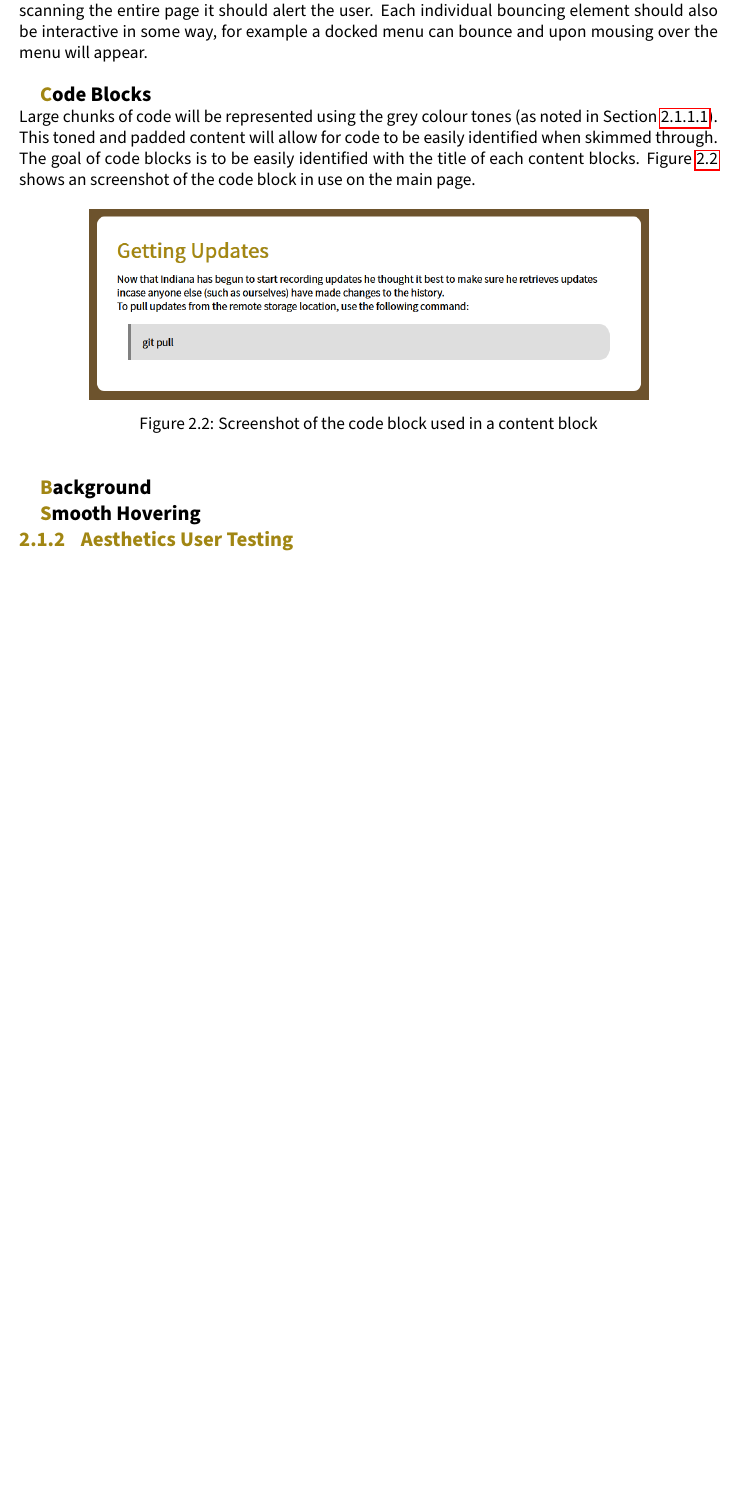
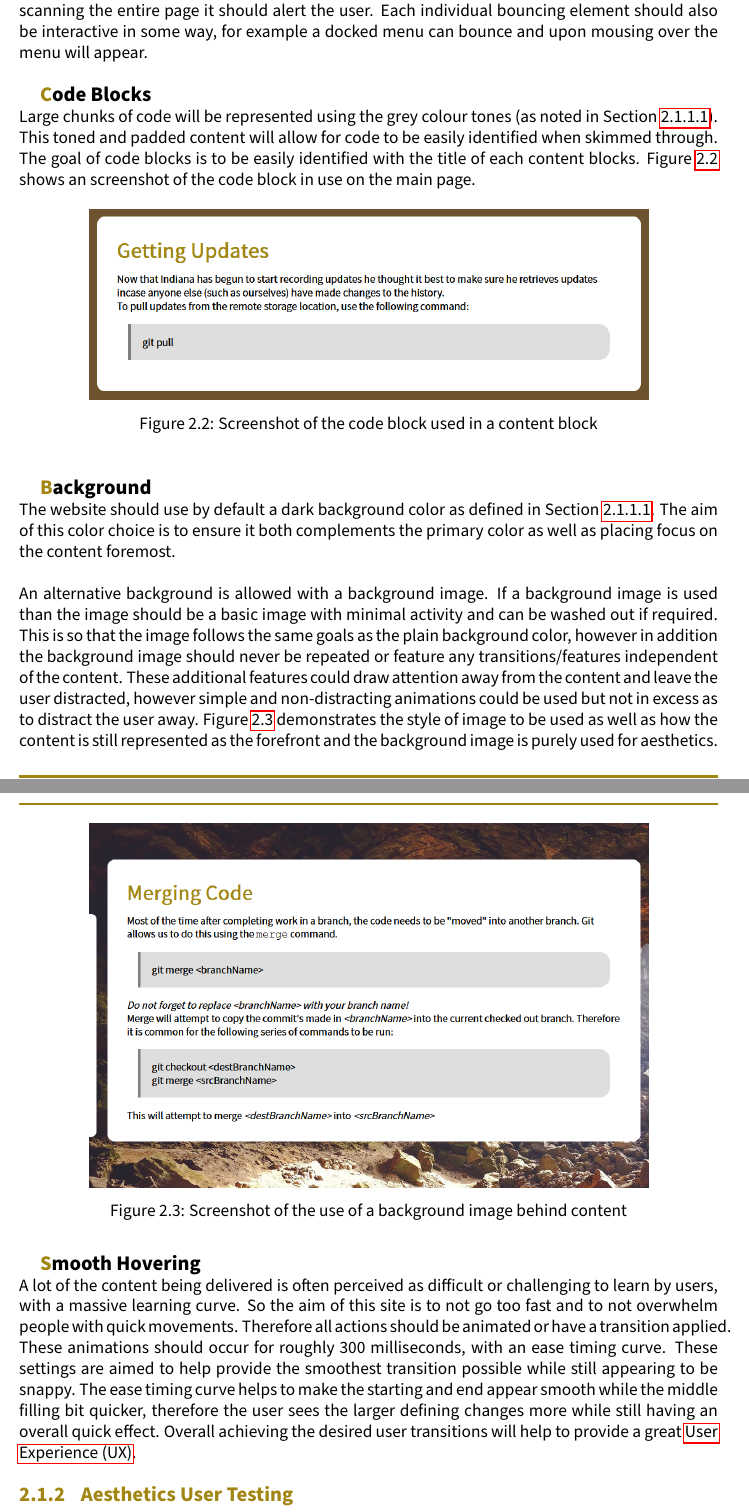
Before and after one commit to sanchez/reports-deco1400, a LaTeX thesis (main.tex, which reads aesthetics.tex): part of page 21 of 23 before the commit and two parts of pages 21 and 22 of 24 after it, the two joined at a grey line, cut so that both start at the same text, the shorter picture padded with empty space. Compiled offline with pdfLaTeX.

Commit message:
Added in stuff needed for the next bit

```diff
--- a/aesthetics.tex
+++ b/aesthetics.tex
@@ -67,10 +67,18 @@ Large chunks of code will be represented using the grey colour tones (as noted i
 
 \subsubsection{Background}
 % images and colors are washed out or dark so that the user is drawn to the content first and the background is just an after thought
+The website should use by default a dark background color as defined in Section~\ref{sec:color}. The aim of this color choice is to ensure it both complements the primary color as well as placing focus on the content foremost.\\\\
+An alternative background is allowed with a background image. If a background image is used than the image should be a basic image with minimal activity and can be washed out if required. This is so that the image follows the same goals as the plain background color, however in addition the background image should never be repeated or feature any transitions/features independent of the content. These additional features could draw attention away from the content and leave the user distracted, however simple and non-distracting animations could be used but not in excess as to distract the user away. Figure~\ref{fig:image} demonstrates the style of image to be used as well as how the content is still represented as the forefront and the background image is purely used for aesthetics.
 
+\begin{figure}
+	\centering
+	\includegraphics[width=0.8\linewidth]{background}
+	\caption{Screenshot of the use of a background image behind content}\label{fig:image}
+\end{figure}
 
 \subsubsection{Smooth Hovering}
 % all hover effects are meant to appear smooth and with no sudden movements. Site is for people just beginning and they dont want to be scared off. Animations not too slow that it is unusable for the experienced person
+A lot of the content being delivered is often perceived as difficult or challenging to learn by users, with a massive learning curve. So the aim of this site is to not go too fast and to not overwhelm people with quick movements. Therefore all actions should be animated or have a transition applied. These animations should occur for roughly 300 milliseconds, with an ease timing curve. These settings are aimed to help provide the smoothest transition possible while still appearing to be snappy. The ease timing curve helps to make the starting and end appear smooth while the middle filling bit quicker, therefore the user sees the larger defining changes more while still having an overall quick effect. Overall achieving the desired user transitions will help to provide a great \gls{ux}.
 
 \subsection{Aesthetics User Testing}
 % Reflect on the success of the Aesthetics User Testing design activity you did in Week 9
--- a/main.tex
+++ b/main.tex
@@ -137,6 +137,7 @@
 \newacronym{api}{API}{Application Programming Interface}
 \newacronym{html}{HTML}{HyperText Markup Language}
 \newacronym{os}{OS}{Operating System}
+\newacronym{ux}{UX}{User Experience}
 \newglossaryentry{javascript}{
 	name={JavaScript},
 	description={Browser scripting language used to provide interactive features}
```
Also changed, not shown: background.png (added), examplepage.png (added), homepage.png (added), refs.png (added), terminal.png (added), 1 other file.
